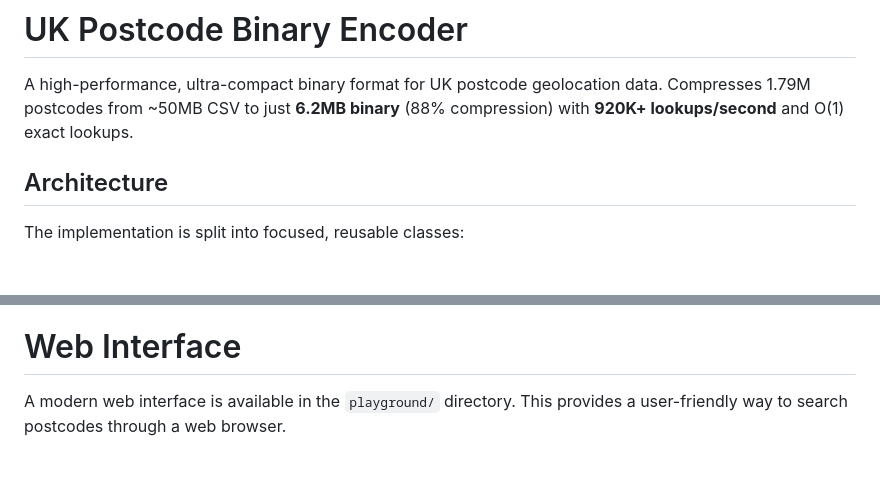
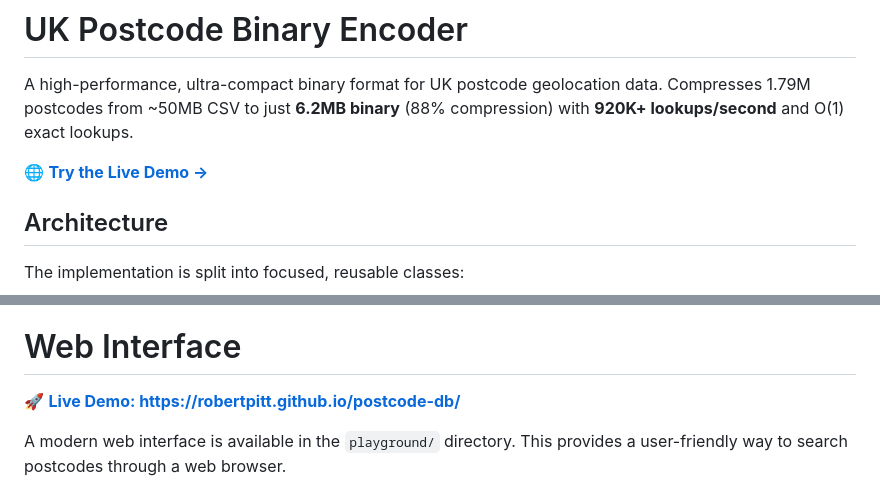
Before and after one commit to robertpitt/postcode-db, a Markdown page: README.md, 2 parts joined by grey strips. GitHub-like rendering; blank space fills up the shorter version.

Commit message:
Add live demo links to README
- Added prominent demo link at the top of README
- Added demo link in Web Interface section
- Links to https://robertpitt.github.io/postcode-db/

```diff
--- a/README.md
+++ b/README.md
@@ -1,6 +1,8 @@
 # UK Postcode Binary Encoder
 
 A high-performance, ultra-compact binary format for UK postcode geolocation data. Compresses 1.79M postcodes from ~50MB CSV to just **6.2MB binary** (88% compression) with **920K+ lookups/second** and O(1) exact lookups.
+
+🌐 **[Try the Live Demo →](https://robertpitt.github.io/postcode-db/)**
 
 ## Architecture
 
@@ -278,6 +280,8 @@ _\*Estimated performance for linear/indexed searches without specialized optimiz
 
 # Web Interface
 
+🚀 **[Live Demo: https://robertpitt.github.io/postcode-db/](https://robertpitt.github.io/postcode-db/)**
+
 A modern web interface is available in the `playground/` directory. This provides a user-friendly way to search postcodes through a web browser.
 
 ## Quick Start
```
